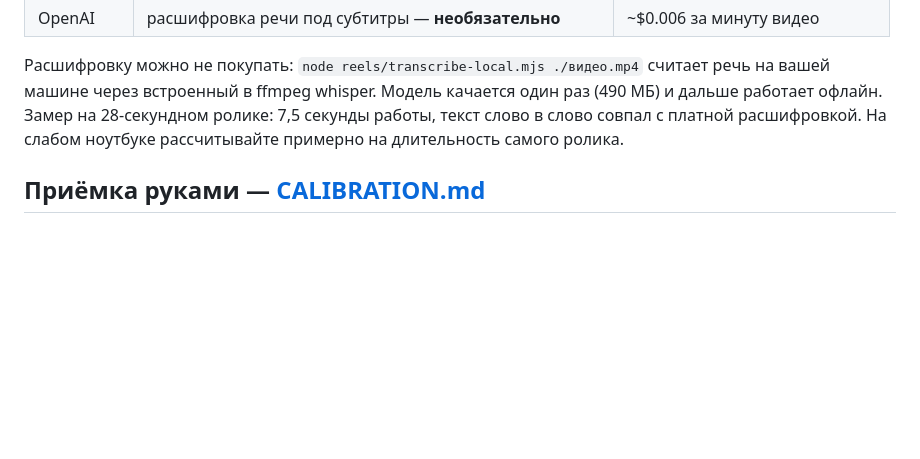
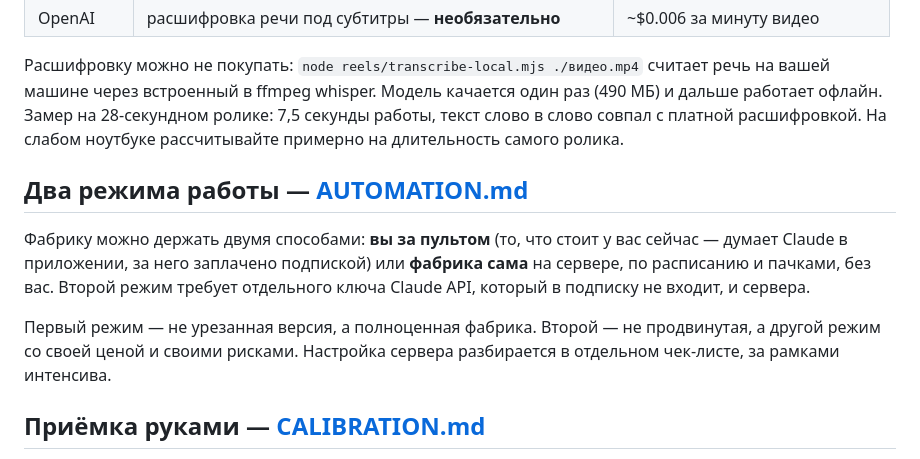
Before and after one commit to ikigai-promotion-kz/ikigai-content-factory, a Markdown page: README.md, the part around the change. GitHub-like rendering; blank space fills up the shorter version.

Commit message:
Два режима фабрики: вы за пультом или она сама (AUTOMATION.md)

```diff
--- a/README.md
+++ b/README.md
@@ -138,6 +138,17 @@ Claude поставит это сам, но для понимания: **Node.js
 текст слово в слово совпал с платной расшифровкой. На слабом ноутбуке рассчитывайте
 примерно на длительность самого ролика.
 
+## Два режима работы — [AUTOMATION.md](AUTOMATION.md)
+
+Фабрику можно держать двумя способами: **вы за пультом** (то, что стоит у вас
+сейчас — думает Claude в приложении, за него заплачено подпиской) или **фабрика
+сама** на сервере, по расписанию и пачками, без вас. Второй режим требует
+отдельного ключа Claude API, который в подписку не входит, и сервера.
+
+Первый режим — не урезанная версия, а полноценная фабрика. Второй — не
+продвинутая, а другой режим со своей ценой и своими рисками. Настройка сервера
+разбирается в отдельном чек-листе, за рамками интенсива.
+
 ## Приёмка руками — [CALIBRATION.md](CALIBRATION.md)
 
 Фабрика собирает выпуск сама, но у неё нет глаз и телефона. Пять проверок минут
```
Also changed, not shown: AUTOMATION.md (added, +84 -0 lines).
